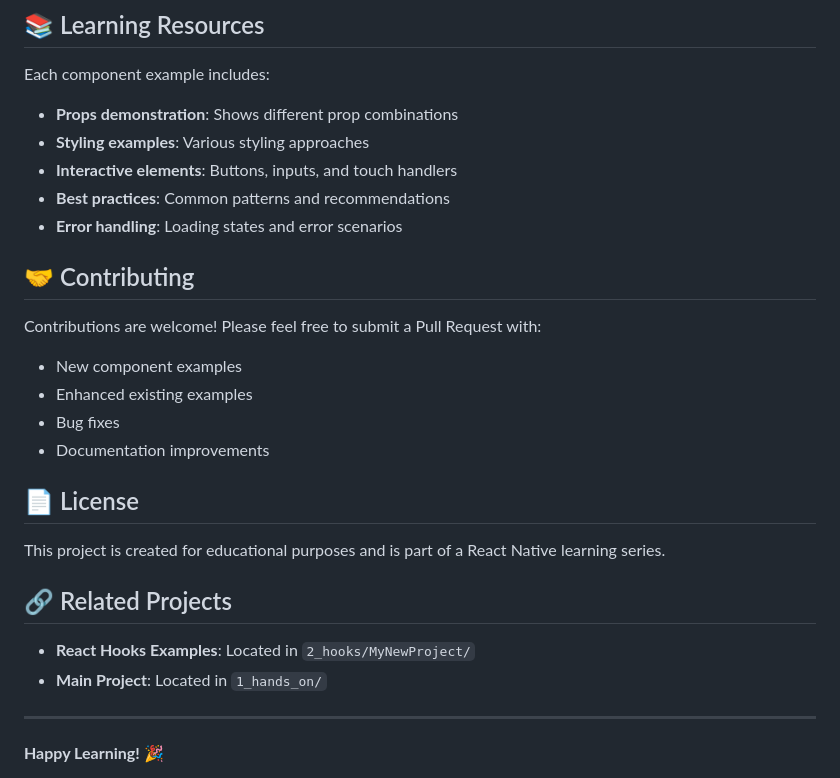
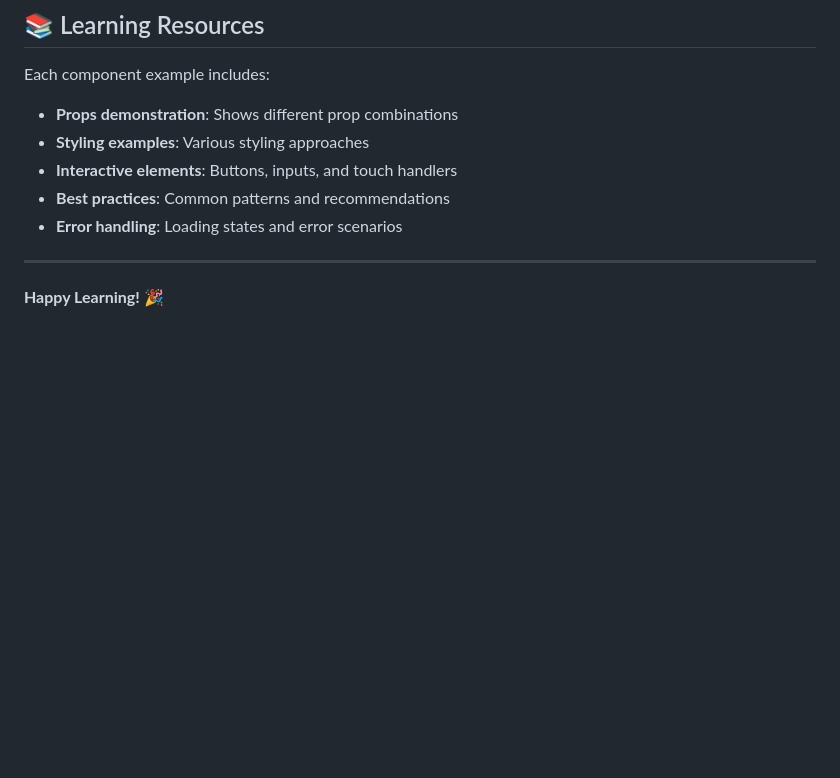
Before and after one commit to grzegorzkowalski/react-native-4-days, a Markdown page: 5_React_architektura_frameworka/1_core_components/README.md, the part around the change. Rendered like a GitHub page; blank space fills up the shorter version.

```diff
--- a/5_React_architektura_frameworka/1_core_components/README.md
+++ b/5_React_architektura_frameworka/1_core_components/README.md
@@ -172,24 +172,6 @@ Each component example includes:
 - **Best practices**: Common patterns and recommendations
 - **Error handling**: Loading states and error scenarios
 
-## 🤝 Contributing
-
-Contributions are welcome! Please feel free to submit a Pull Request with:
-
-- New component examples
-- Enhanced existing examples
-- Bug fixes
-- Documentation improvements
-
-## 📄 License
-
-This project is created for educational purposes and is part of a React Native learning series.
-
-## 🔗 Related Projects
-
-- **React Hooks Examples**: Located in `2_hooks/MyNewProject/`
-- **Main Project**: Located in `1_hands_on/`
-
 ---
 
 **Happy Learning! 🎉**
```
